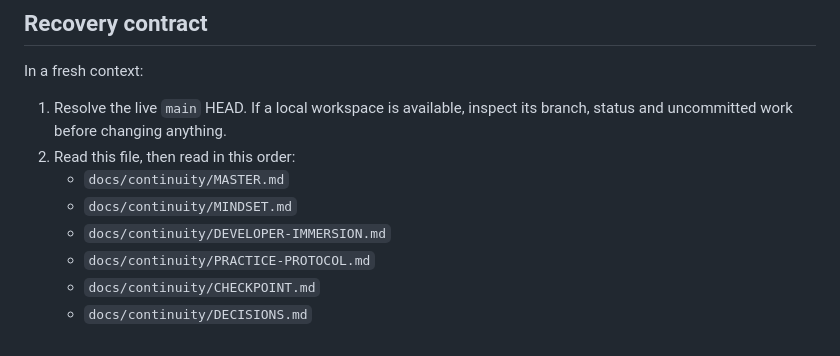
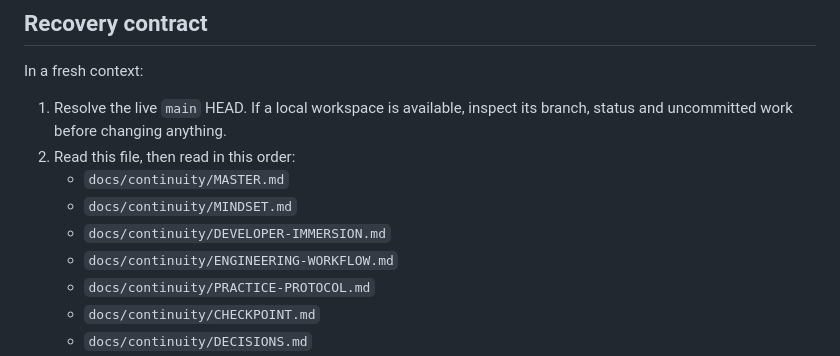
Before and after one commit to datvtph41107/bdspro, a Markdown page: docs/continuity/CONTINUATION-PROMPT.md, the part around the change. Drawn GitHub-style.

Commit message:
docs: recover daily engineering workflow

```diff
--- a/docs/continuity/CONTINUATION-PROMPT.md
+++ b/docs/continuity/CONTINUATION-PROMPT.md
@@ -35,6 +35,7 @@ In a fresh context:
    - `docs/continuity/MASTER.md`
    - `docs/continuity/MINDSET.md`
    - `docs/continuity/DEVELOPER-IMMERSION.md`
+   - `docs/continuity/ENGINEERING-WORKFLOW.md`
    - `docs/continuity/PRACTICE-PROTOCOL.md`
    - `docs/continuity/CHECKPOINT.md`
    - `docs/continuity/DECISIONS.md`
```
